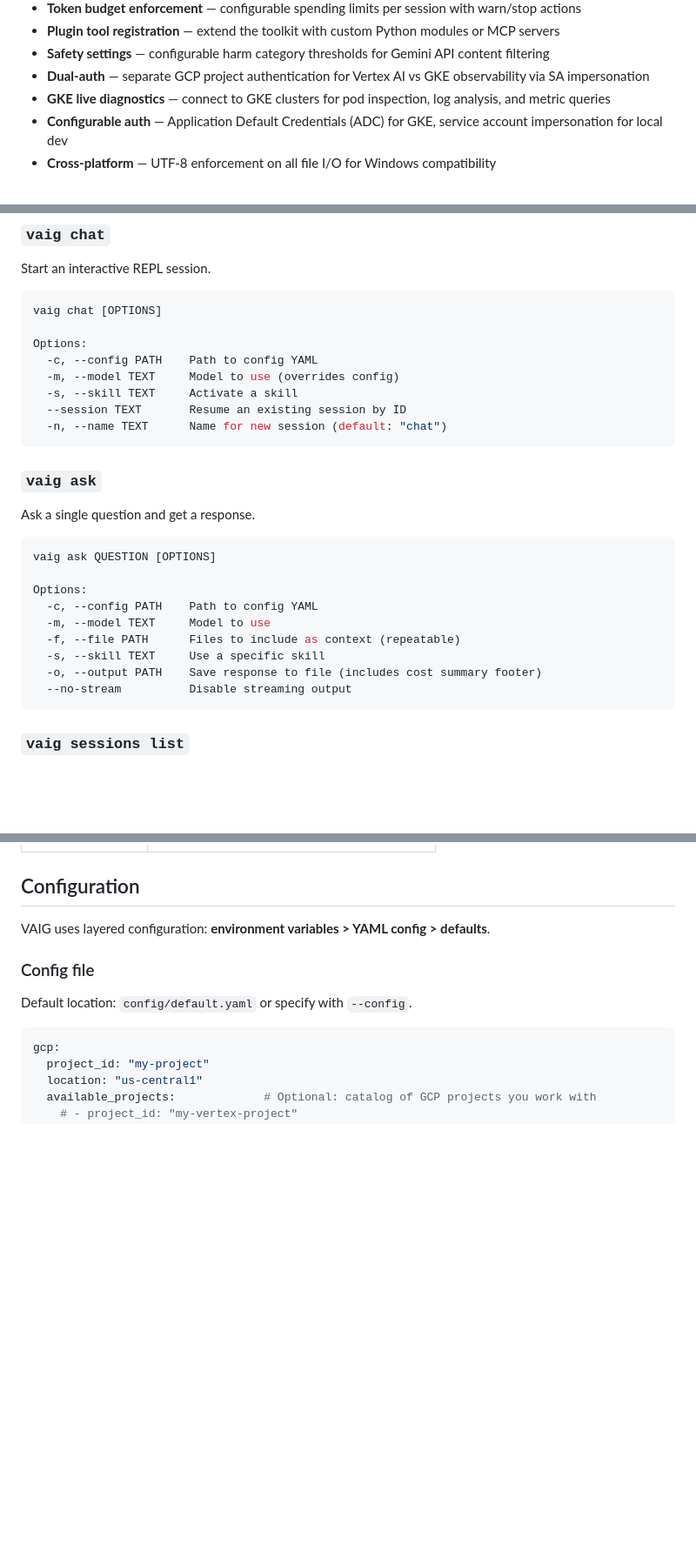
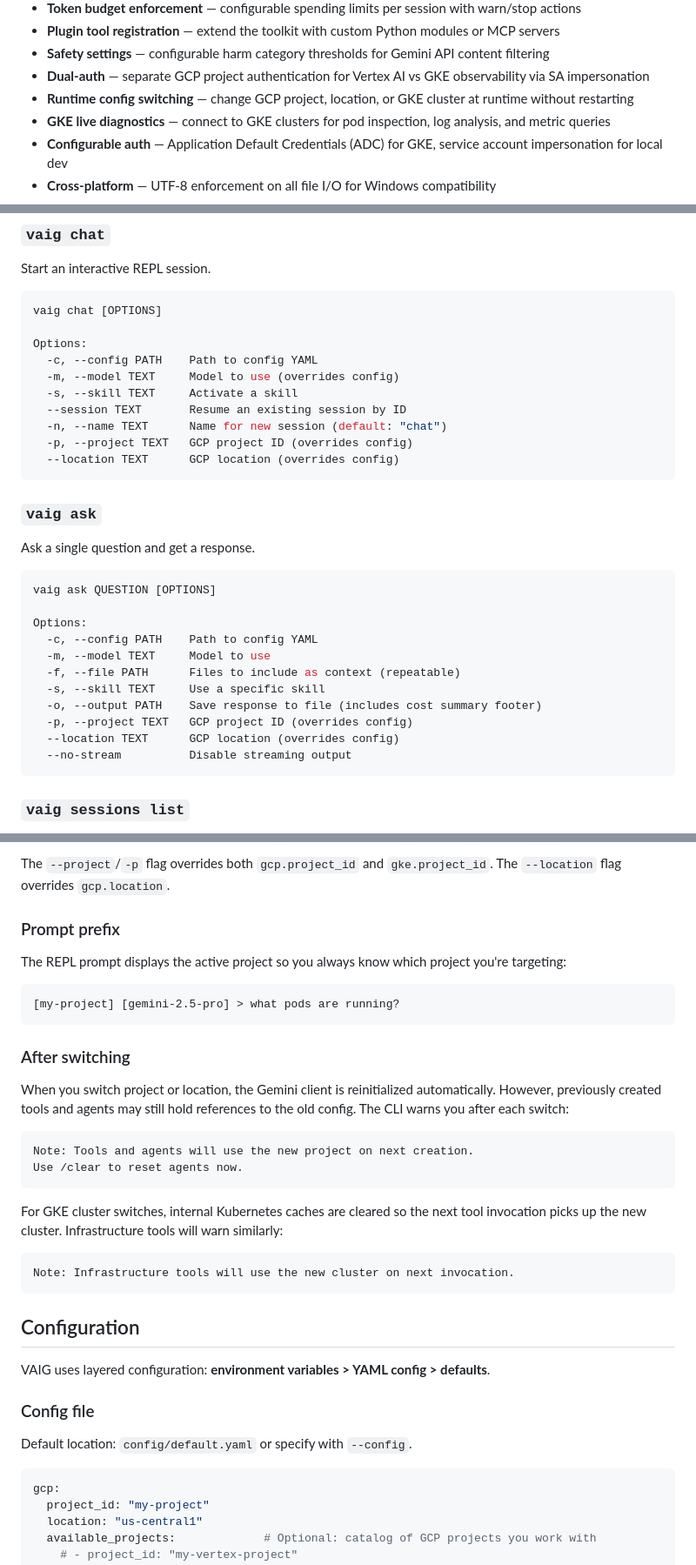
Before and after one commit to Isamel/vertex-ai-toolkit, a Markdown page: README.md, 3 parts joined by grey strips. Shown at 87% size. Rendered like a GitHub page; blank space fills up the shorter version.

````diff
--- a/README.md
+++ b/README.md
@@ -21,6 +21,7 @@ Multi-agent AI assistant powered by **Google Vertex AI Gemini** models. Interact
 - **Plugin tool registration** — extend the toolkit with custom Python modules or MCP servers
 - **Safety settings** — configurable harm category thresholds for Gemini API content filtering
 - **Dual-auth** — separate GCP project authentication for Vertex AI vs GKE observability via SA impersonation
+- **Runtime config switching** — change GCP project, location, or GKE cluster at runtime without restarting
 - **GKE live diagnostics** — connect to GKE clusters for pod inspection, log analysis, and metric queries
 - **Configurable auth** — Application Default Credentials (ADC) for GKE, service account impersonation for local dev
 - **Cross-platform** — UTF-8 enforcement on all file I/O for Windows compatibility
@@ -76,6 +77,8 @@ Options:
   -s, --skill TEXT     Activate a skill
   --session TEXT       Resume an existing session by ID
   -n, --name TEXT      Name for new session (default: "chat")
+  -p, --project TEXT   GCP project ID (overrides config)
+  --location TEXT      GCP location (overrides config)
 ```
 
 ### `vaig ask`
@@ -91,6 +94,8 @@ Options:
   -f, --file PATH      Files to include as context (repeatable)
   -s, --skill TEXT     Use a specific skill
   -o, --output PATH    Save response to file (includes cost summary footer)
+  -p, --project TEXT   GCP project ID (overrides config)
+  --location TEXT      GCP location (overrides config)
   --no-stream          Disable streaming output
 ```
 
@@ -136,3 +194,27 @@ Inside the interactive chat (`vaig chat`):
+The `--project`/`-p` flag overrides both `gcp.project_id` and `gke.project_id`. The `--location` flag overrides `gcp.location`.
+
+### Prompt prefix
+
+The REPL prompt displays the active project so you always know which project you're targeting:
+
+```
+[my-project] [gemini-2.5-pro] > what pods are running?
+```
+
+### After switching
+
+When you switch project or location, the Gemini client is reinitialized automatically. However, previously created tools and agents may still hold references to the old config. The CLI warns you after each switch:
+
+```
+Note: Tools and agents will use the new project on next creation.
+Use /clear to reset agents now.
+```
+
+For GKE cluster switches, internal Kubernetes caches are cleared so the next tool invocation picks up the new cluster. Infrastructure tools will warn similarly:
+
+```
+Note: Infrastructure tools will use the new cluster on next invocation.
+```
 
 ## Configuration
 
````
Also changed, not shown: other parts of README.md (+69 -15 lines).
